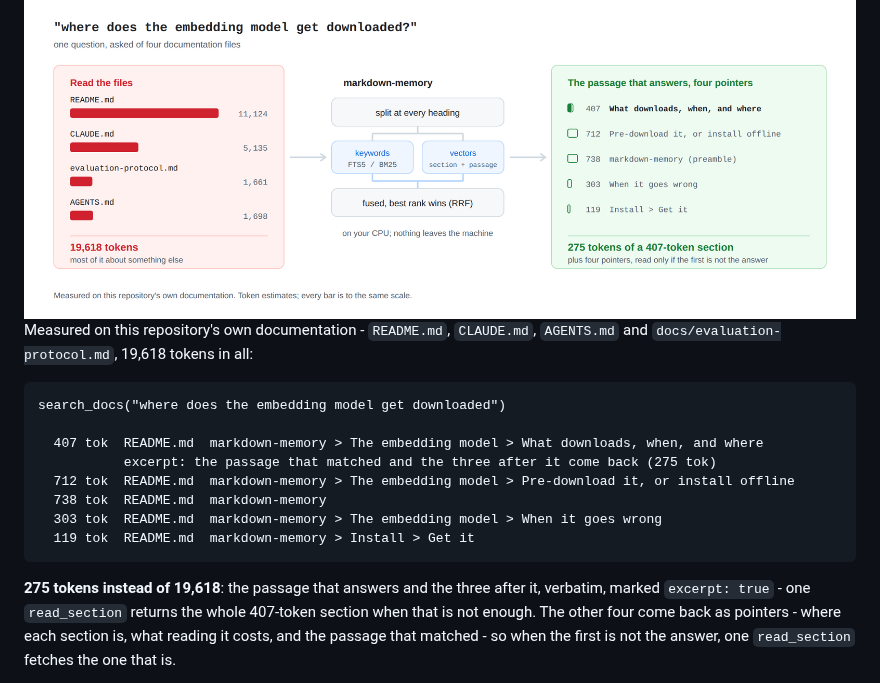
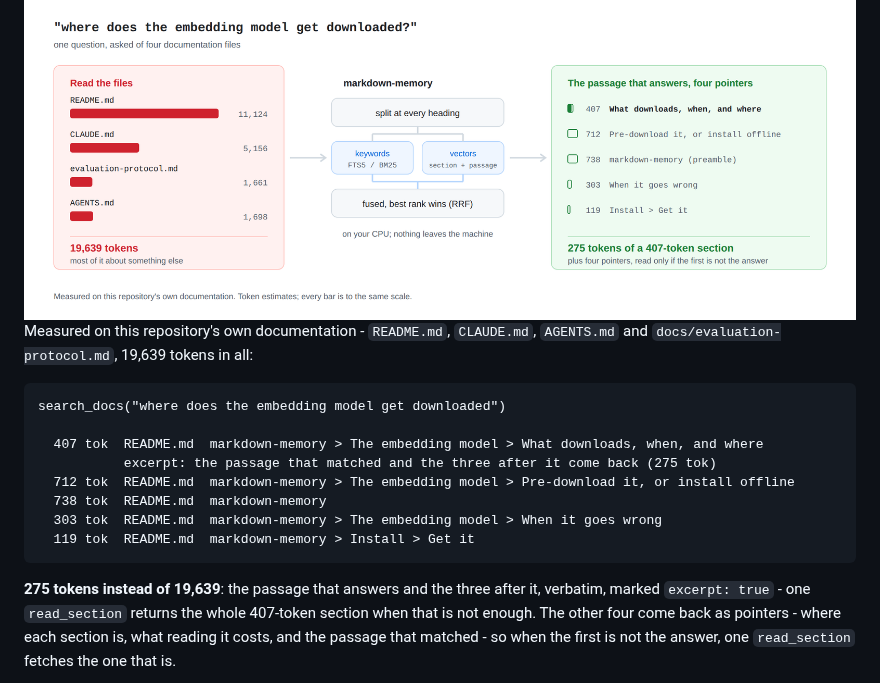
Before and after one commit to hishamkaram/markdown-memory, a Markdown page: README.md, the part around the change. GitHub-like rendering; pictures changed too: docs/assets/how-it-works-light.png.

````diff
--- a/README.md
+++ b/README.md
@@ -13,14 +13,14 @@ matched and its neighbours - quoted verbatim, with pointers to the next few.
   <source media="(prefers-color-scheme: dark)" srcset="https://raw.githubusercontent.com/hishamkaram/markdown-memory/main/docs/assets/how-it-works-dark.svg">
   <source srcset="https://raw.githubusercontent.com/hishamkaram/markdown-memory/main/docs/assets/how-it-works-light.svg">
   <img src="https://raw.githubusercontent.com/hishamkaram/markdown-memory/main/docs/assets/how-it-works-light.png" width="100%"
-       alt="One question asked of four documentation files. Reading them whole costs 19,618
+       alt="One question asked of four documentation files. Reading them whole costs 19,639
             tokens. markdown-memory splits them at every heading, ranks by keywords and by
             vectors, fuses the two, and returns the passage that answers, 275 tokens of a
             407-token section, with four pointers to the rest.">
 </picture>
 
 Measured on this repository's own documentation - `README.md`, `CLAUDE.md`, `AGENTS.md` and
-`docs/evaluation-protocol.md`, 19,618 tokens in all:
+`docs/evaluation-protocol.md`, 19,639 tokens in all:
 
 ```
 search_docs("where does the embedding model get downloaded")
@@ -33,7 +33,7 @@ search_docs("where does the embedding model get downloaded")
   119 tok  README.md  markdown-memory > Install > Get it
 ```
 
-**275 tokens instead of 19,618**: the passage that answers and the three after it, verbatim,
+**275 tokens instead of 19,639**: the passage that answers and the three after it, verbatim,
 marked `excerpt: true` - one `read_section` returns the whole 407-token section when that is
 not enough. The other four come back as pointers - where each section is, what reading it
 costs, and the passage that matched - so when the first is not the answer, one
````
Also changed, not shown: CLAUDE.md (+3 -2 lines), docs/assets/how-it-works-dark.png, 5 other files.
